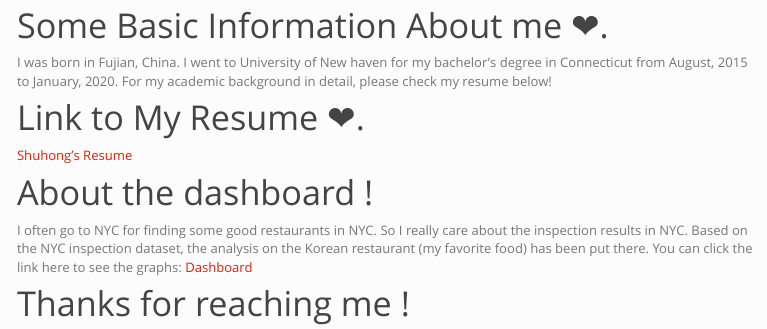
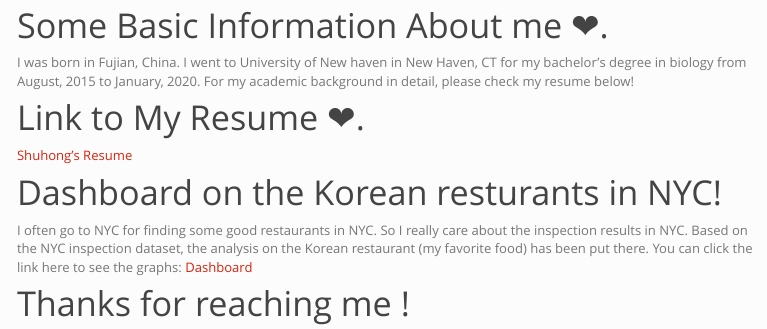
Before and after one commit to ShuhongXiang/ShuhongXiang.github.io, an R Markdown document (index.rmd): the page in a window 1100 px wide, from 230 px down. The pictures show the output file index.html that the author committed with the source, opened offline; library style sheets and scripts come from the installed R packages; menus at the side of the page are left out.

```diff
--- a/index.rmd
+++ b/index.rmd
@@ -16,13 +16,13 @@
 
 # Some Basic Information About me ❤.
 
-I was born in Fujian, China. I went to University of New haven for my bachelor's degree in Connecticut from August, 2015 to January, 2020. For my academic background in detail, please check my resume below!
+I was born in Fujian, China. I went to University of New haven in New Haven, CT for my bachelor's degree in biology from August, 2015 to January, 2020. For my academic background in detail, please check my resume below!
 
 # Link to My Resume ❤.
 
-[Shuhong's Resume](https://drive.google.com/file/d/1_oiHEMvS2T3G8weHRI1-dHG4I54j3gWZ/view?usp=sharing)
+[Shuhong's Resume](https://drive.google.com/file/d/1iFQRNeidjuKeoJpgNiTQMWEBXQUXMvqE/view?usp=sharing)
 
-# About the dashboard !
+# Dashboard on the Korean resturants in NYC!
 
 I often go to NYC for finding some good restaurants in NYC. So I really care about the inspection results in NYC. Based on the NYC inspection dataset, the analysis on the Korean restaurant (my favorite food) has been put there. You can click the link here to see the graphs: [Dashboard](dashboard.html)
 
```
Also changed, not shown: index.html.
